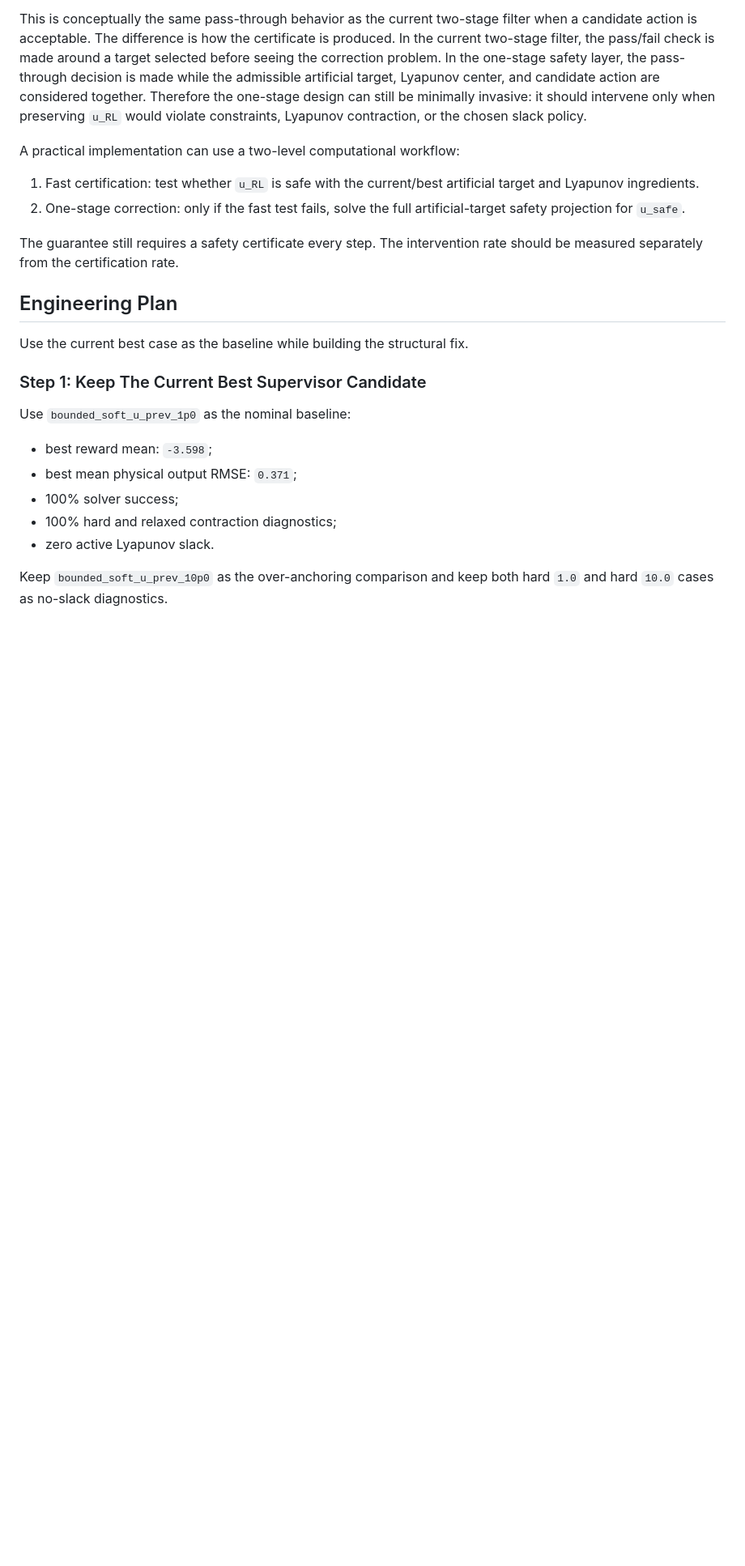
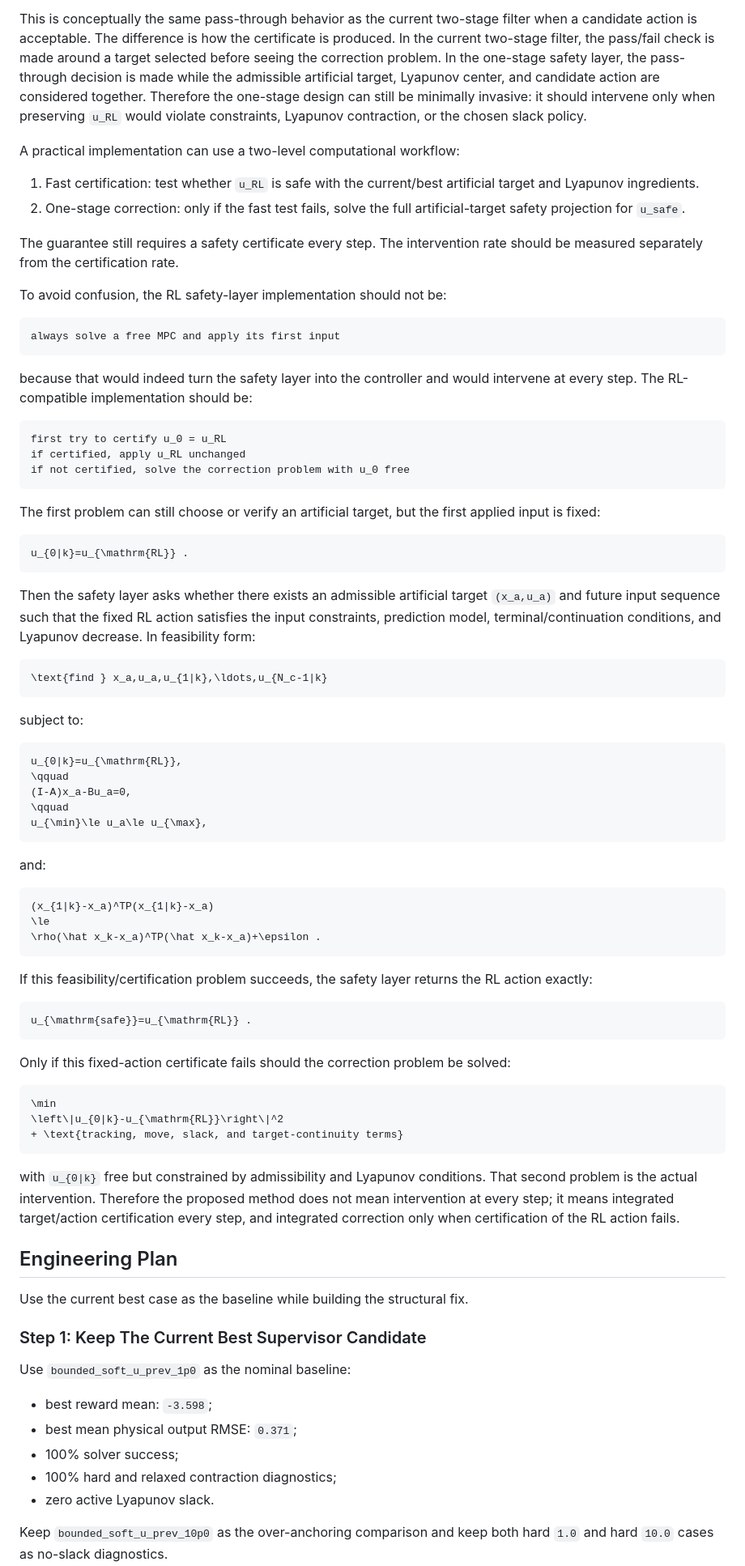
Before and after one commit to amirhm10/RLLyapunovPolymer, a Markdown page: report/direct_lyapunov_nominal_oscillation_analysis.md, the part around the change. Shown at 81% size. Rendered like a GitHub page; blank space fills up the shorter version.

Commit message:
Clarify fixed RL action certificate

````diff
--- a/report/direct_lyapunov_nominal_oscillation_analysis.md
+++ b/report/direct_lyapunov_nominal_oscillation_analysis.md
@@ -570,6 +570,77 @@ A practical implementation can use a two-level computational workflow:
 The guarantee still requires a safety certificate every step. The intervention
 rate should be measured separately from the certification rate.
 
+To avoid confusion, the RL safety-layer implementation should not be:
+
+```text
+always solve a free MPC and apply its first input
+```
+
+because that would indeed turn the safety layer into the controller and would
+intervene at every step. The RL-compatible implementation should be:
+
+```text
+first try to certify u_0 = u_RL
+if certified, apply u_RL unchanged
+if not certified, solve the correction problem with u_0 free
+```
+
+The first problem can still choose or verify an artificial target, but the
+first applied input is fixed:
+
+```math
+u_{0|k}=u_{\mathrm{RL}} .
+```
+
+Then the safety layer asks whether there exists an admissible artificial target
+`(x_a,u_a)` and future input sequence such that the fixed RL action satisfies
+the input constraints, prediction model, terminal/continuation conditions, and
+Lyapunov decrease. In feasibility form:
+
+```math
+\text{find } x_a,u_a,u_{1|k},\ldots,u_{N_c-1|k}
+```
+
+subject to:
+
+```math
+u_{0|k}=u_{\mathrm{RL}},
+\qquad
+(I-A)x_a-Bu_a=0,
+\qquad
+u_{\min}\le u_a\le u_{\max},
+```
+
+and:
+
+```math
+(x_{1|k}-x_a)^TP(x_{1|k}-x_a)
+\le
+\rho(\hat x_k-x_a)^TP(\hat x_k-x_a)+\epsilon .
+```
+
+If this feasibility/certification problem succeeds, the safety layer returns
+the RL action exactly:
+
+```math
+u_{\mathrm{safe}}=u_{\mathrm{RL}} .
+```
+
+Only if this fixed-action certificate fails should the correction problem be
+solved:
+
+```math
+\min
+\left\|u_{0|k}-u_{\mathrm{RL}}\right\|^2
++ \text{tracking, move, slack, and target-continuity terms}
+```
+
+with `u_{0|k}` free but constrained by admissibility and Lyapunov conditions.
+That second problem is the actual intervention. Therefore the proposed method
+does not mean intervention at every step; it means integrated target/action
+certification every step, and integrated correction only when certification of
+the RL action fails.
+
 ## Engineering Plan
 
 Use the current best case as the baseline while building the structural fix.
````
Also changed, not shown: change-reports/2026-04-24_clarify_fixed_rl_action_certificate.md (added, +25 -0 lines).
